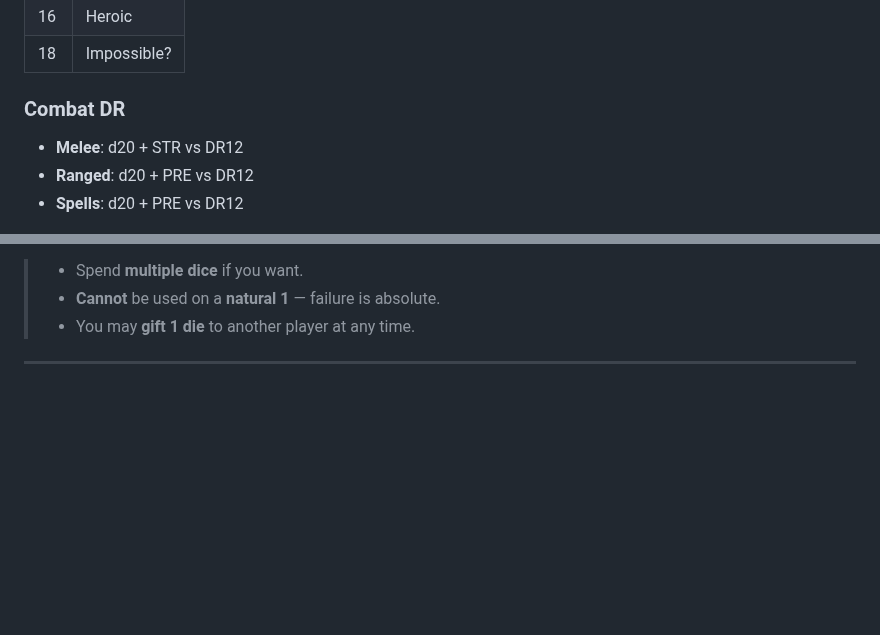
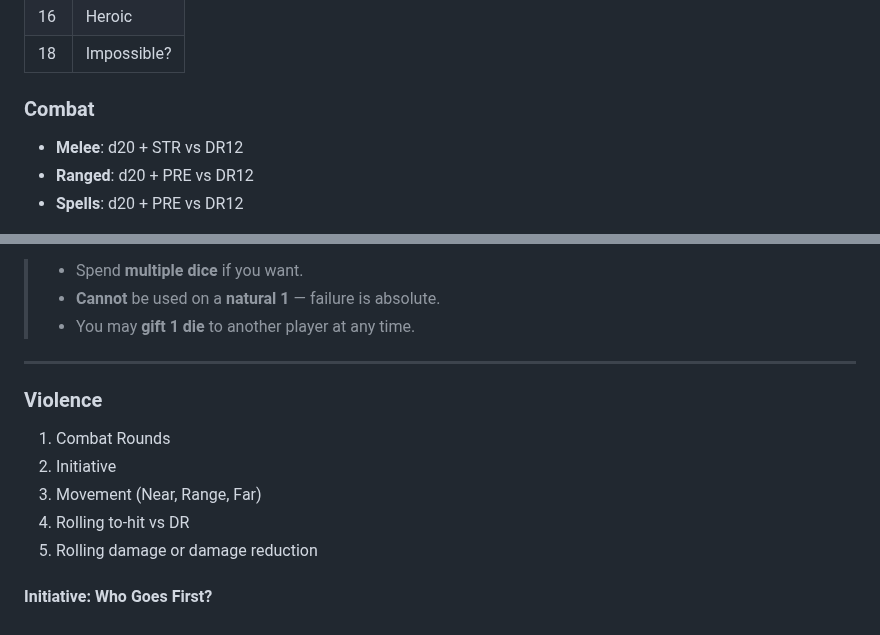
Before and after one commit to TheVikkodamus/DETHKrawl-GB, a Markdown page: docs/zine.md, 2 parts joined by grey strips. Drawn GitHub-style; blank space fills up the shorter version.

```diff
--- a/docs/zine.md
+++ b/docs/zine.md
@@ -133,7 +133,7 @@ _Unarmed_: d2
 | 16 | Heroic      |
 | 18 | Impossible? |
 
-### Combat DR
+### Combat
 
 - **Melee**: d20 + STR vs DR12
 - **Ranged**: d20 + PRE vs DR12
@@ -156,3 +156,13 @@ You may spend one to:
 > - You may **gift 1 die** to another player at any time.
 
 ---
+
+### Violence
+
+1. Combat Rounds
+2. Initiative
+3. Movement (Near, Range, Far)
+4. Rolling to-hit vs DR
+5. Rolling damage or damage reduction
+
+#### Initiative: Who Goes First?
```
